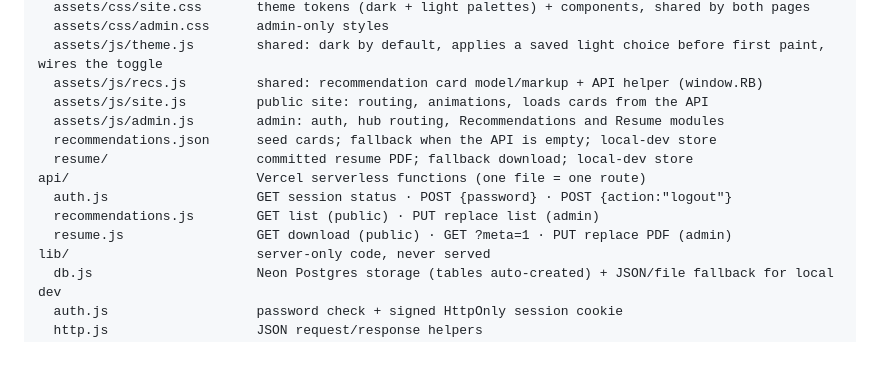
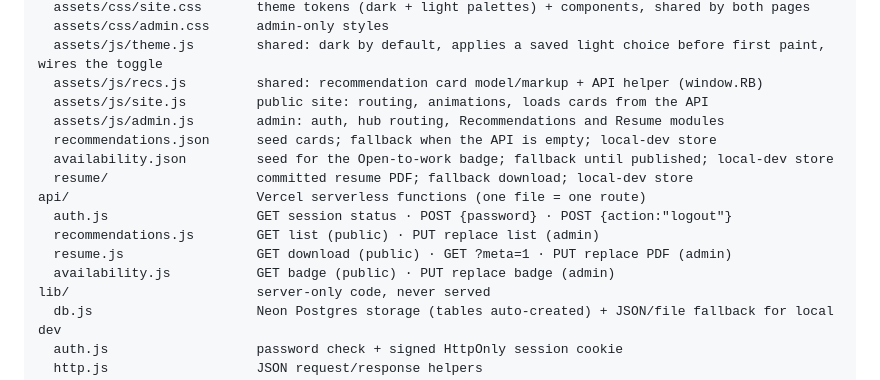
Before and after one commit to Gen-Clover/rakeshbind-portfolio, a Markdown page: README.md, the part around the change. Drawn GitHub-style; blank space fills up the shorter version.

Commit message:
README: list the availability route and seed file
Co-Authored-By: Claude Opus 5 <noreply@anthropic.com>

```diff
--- a/README.md
+++ b/README.md
@@ -17,11 +17,13 @@ public/                     static front-end — the only folder Vercel serves a
   assets/js/site.js         public site: routing, animations, loads cards from the API
   assets/js/admin.js        admin: auth, hub routing, Recommendations and Resume modules
   recommendations.json      seed cards; fallback when the API is empty; local-dev store
+  availability.json         seed for the Open-to-work badge; fallback until published; local-dev store
   resume/                   committed resume PDF; fallback download; local-dev store
 api/                        Vercel serverless functions (one file = one route)
   auth.js                   GET session status · POST {password} · POST {action:"logout"}
   recommendations.js        GET list (public) · PUT replace list (admin)
   resume.js                 GET download (public) · GET ?meta=1 · PUT replace PDF (admin)
+  availability.js           GET badge (public) · PUT replace badge (admin)
 lib/                        server-only code, never served
   db.js                     Neon Postgres storage (tables auto-created) + JSON/file fallback for local dev
   auth.js                   password check + signed HttpOnly session cookie
```
